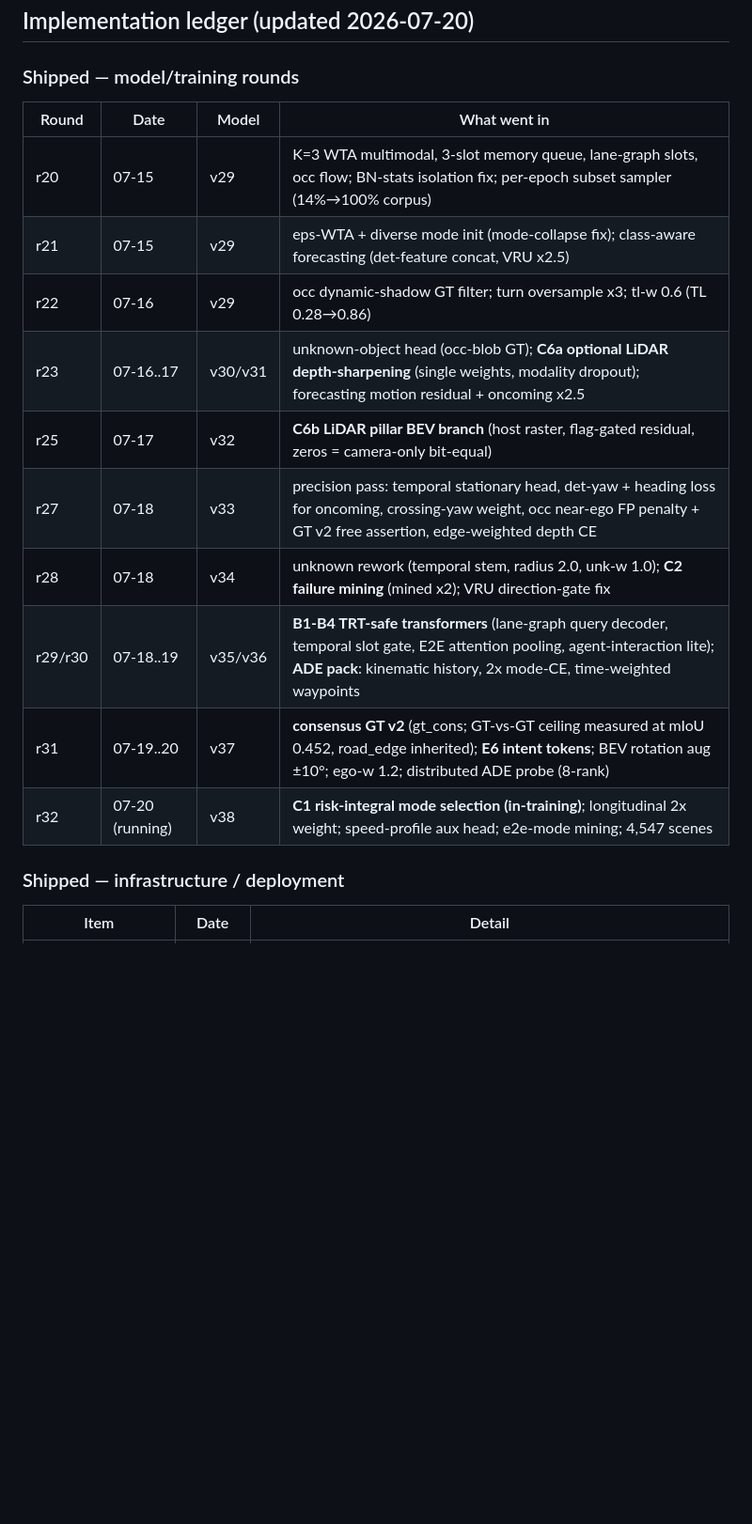
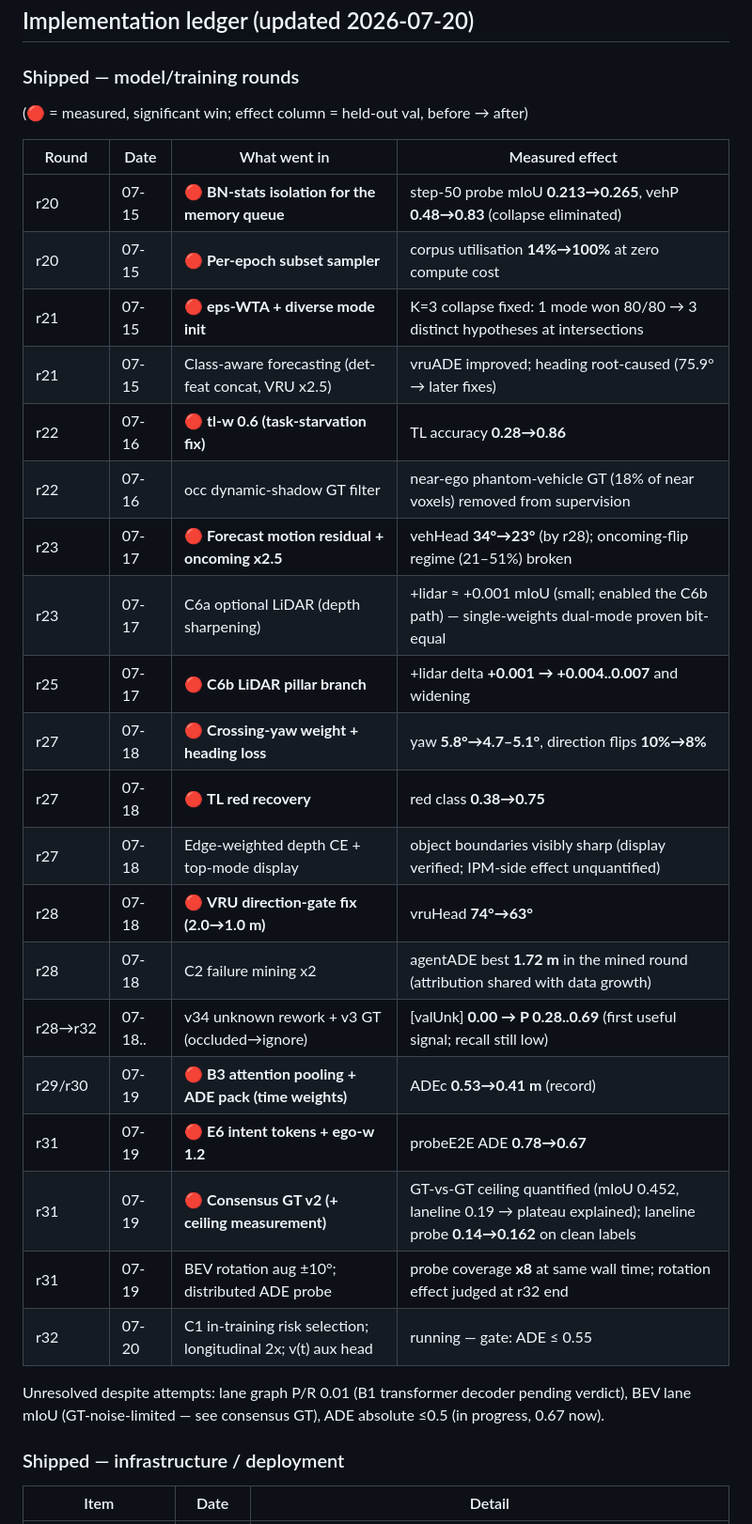
Before and after one commit to tier4/METEOR, a Markdown page: docs/ROADMAP.md, the part around the change. Shown at 94% size. GitHub-like rendering; blank space fills up the shorter version.

Commit message:
ROADMAP ledger: measured-effect column, wins highlighted
Co-Authored-By: Claude Fable 5 <noreply@anthropic.com>

```diff
--- a/docs/ROADMAP.md
+++ b/docs/ROADMAP.md
@@ -3,18 +3,32 @@
 ## Implementation ledger (updated 2026-07-20)
 
 ### Shipped — model/training rounds
-| Round | Date | Model | What went in |
+(🔴 = measured, significant win; effect column = held-out val, before → after)
+
+| Round | Date | What went in | Measured effect |
 |---|---|---|---|
-| r20 | 07-15 | v29 | K=3 WTA multimodal, 3-slot memory queue, lane-graph slots, occ flow; BN-stats isolation fix; per-epoch subset sampler (14%→100% corpus) |
-| r21 | 07-15 | v29 | eps-WTA + diverse mode init (mode-collapse fix); class-aware forecasting (det-feature concat, VRU x2.5) |
-| r22 | 07-16 | v29 | occ dynamic-shadow GT filter; turn oversample x3; tl-w 0.6 (TL 0.28→0.86) |
-| r23 | 07-16..17 | v30/v31 | unknown-object head (occ-blob GT); **C6a optional LiDAR depth-sharpening** (single weights, modality dropout); forecasting motion residual + oncoming x2.5 |
-| r25 | 07-17 | v32 | **C6b LiDAR pillar BEV branch** (host raster, flag-gated residual, zeros = camera-only bit-equal) |
-| r27 | 07-18 | v33 | precision pass: temporal stationary head, det-yaw + heading loss for oncoming, crossing-yaw weight, occ near-ego FP penalty + GT v2 free assertion, edge-weighted depth CE |
-| r28 | 07-18 | v34 | unknown rework (temporal stem, radius 2.0, unk-w 1.0); **C2 failure mining** (mined x2); VRU direction-gate fix |
-| r29/r30 | 07-18..19 | v35/v36 | **B1-B4 TRT-safe transformers** (lane-graph query decoder, temporal slot gate, E2E attention pooling, agent-interaction lite); **ADE pack**: kinematic history, 2x mode-CE, time-weighted waypoints |
-| r31 | 07-19..20 | v37 | **consensus GT v2** (gt_cons; GT-vs-GT ceiling measured at mIoU 0.452, road_edge inherited); **E6 intent tokens**; BEV rotation aug ±10°; ego-w 1.2; distributed ADE probe (8-rank) |
-| r32 | 07-20 (running) | v38 | **C1 risk-integral mode selection (in-training)**; longitudinal 2x weight; speed-profile aux head; e2e-mode mining; 4,547 scenes |
+| r20 | 07-15 | 🔴 **BN-stats isolation for the memory queue** | step-50 probe mIoU **0.213→0.265**, vehP **0.48→0.83** (collapse eliminated) |
+| r20 | 07-15 | 🔴 **Per-epoch subset sampler** | corpus utilisation **14%→100%** at zero compute cost |
+| r21 | 07-15 | 🔴 **eps-WTA + diverse mode init** | K=3 collapse fixed: 1 mode won 80/80 → 3 distinct hypotheses at intersections |
+| r21 | 07-15 | Class-aware forecasting (det-feat concat, VRU x2.5) | vruADE improved; heading root-caused (75.9° → later fixes) |
+| r22 | 07-16 | 🔴 **tl-w 0.6 (task-starvation fix)** | TL accuracy **0.28→0.86** |
+| r22 | 07-16 | occ dynamic-shadow GT filter | near-ego phantom-vehicle GT (18% of near voxels) removed from supervision |
+| r23 | 07-17 | 🔴 **Forecast motion residual + oncoming x2.5** | vehHead **34°→23°** (by r28); oncoming-flip regime (21–51%) broken |
+| r23 | 07-17 | C6a optional LiDAR (depth sharpening) | +lidar ≈ +0.001 mIoU (small; enabled the C6b path) — single-weights dual-mode proven bit-equal |
+| r25 | 07-17 | 🔴 **C6b LiDAR pillar branch** | +lidar delta **+0.001 → +0.004..0.007** and widening |
+| r27 | 07-18 | 🔴 **Crossing-yaw weight + heading loss** | yaw **5.8°→4.7–5.1°**, direction flips **10%→8%** |
+| r27 | 07-18 | 🔴 **TL red recovery** | red class **0.38→0.75** |
+| r27 | 07-18 | Edge-weighted depth CE + top-mode display | object boundaries visibly sharp (display verified; IPM-side effect unquantified) |
+| r28 | 07-18 | 🔴 **VRU direction-gate fix (2.0→1.0 m)** | vruHead **74°→63°** |
+| r28 | 07-18 | C2 failure mining x2 | agentADE best **1.72 m** in the mined round (attribution shared with data growth) |
+| r28→r32 | 07-18.. | v34 unknown rework + v3 GT (occluded→ignore) | [valUnk] **0.00 → P 0.28..0.69** (first useful signal; recall still low) |
+| r29/r30 | 07-19 | 🔴 **B3 attention pooling + ADE pack (time weights)** | ADEc **0.53→0.41 m** (record) |
+| r31 | 07-19 | 🔴 **E6 intent tokens + ego-w 1.2** | probeE2E ADE **0.78→0.67** |
+| r31 | 07-19 | 🔴 **Consensus GT v2 (+ ceiling measurement)** | GT-vs-GT ceiling quantified (mIoU 0.452, laneline 0.19 → plateau explained); laneline probe **0.14→0.162** on clean labels |
+| r31 | 07-19 | BEV rotation aug ±10°; distributed ADE probe | probe coverage **x8** at same wall time; rotation effect judged at r32 end |
+| r32 | 07-20 | C1 in-training risk selection; longitudinal 2x; v(t) aux head | running — gate: ADE ≤ 0.55 |
+
+Unresolved despite attempts: lane graph P/R 0.01 (B1 transformer decoder pending verdict), BEV lane mIoU (GT-noise-limited — see consensus GT), ADE absolute ≤0.5 (in progress, 0.67 now).
 
 ### Shipped — infrastructure / deployment
 | Item | Date | Detail |
```
